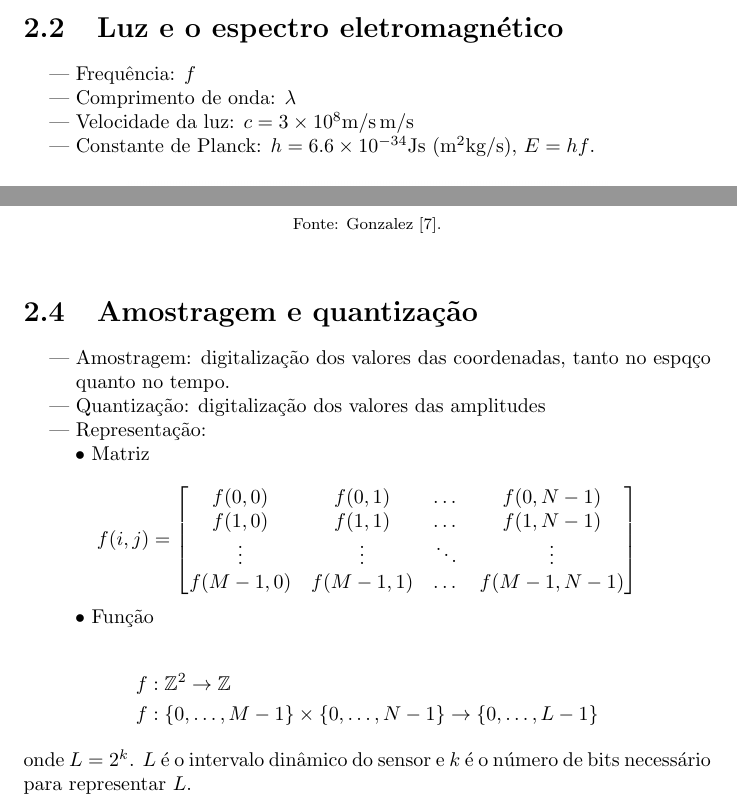
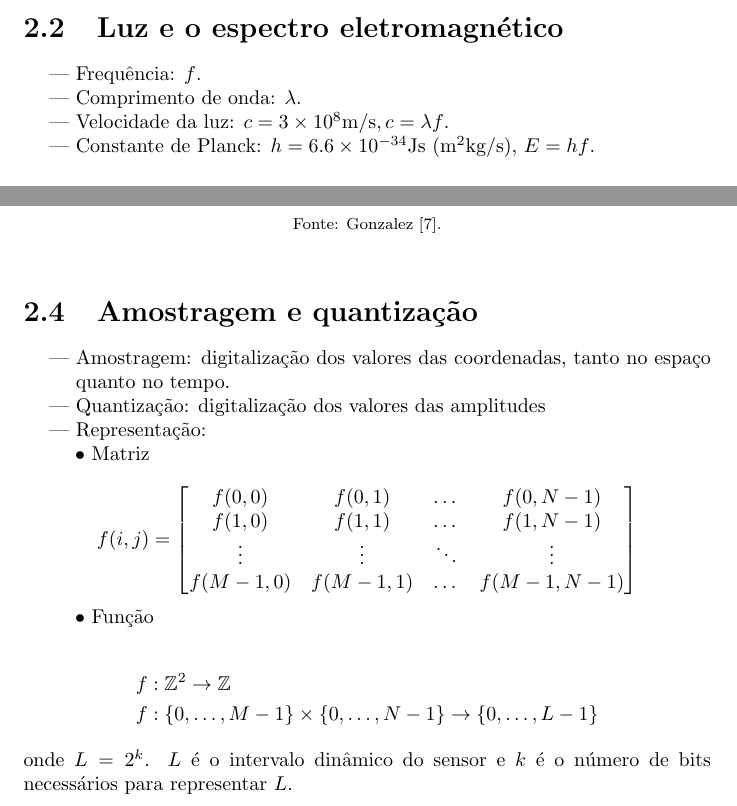
Before and after one commit to ddantas/apostila_pimg, a LaTeX document (pimg.tex, which reads 02_fundamentos.tex): two parts of pages 7 and 8 of 35, joined at a grey line, cut so that both start at the same text. Compiled offline with pdfLaTeX.

Commit message:
Corrected typos.

```diff
--- a/02_fundamentos.tex
+++ b/02_fundamentos.tex
@@ -9,9 +9,9 @@ Capítulo 2 de Gonzalez, \textit{Digital Image Processing}~\cite{gonzalez2006ima
 \section{Luz e o espectro eletromagnético}
 
 \begin{easylist}
-& Frequência: $f$
-& Comprimento de onda: $\lambda$
-& Velocidade da luz: $ c = 3 \times 10^8 \text{m/s} \operatorname{m/s}$
+& Frequência: $f$.
+& Comprimento de onda: $\lambda$.
+& Velocidade da luz: $ c = 3 \times 10^8 \text{m/s}, c=\lambda f$.
 & Constante de Planck: $ h = 6.6 \times 10^{-34} \text{Js (m$^2$kg/s)} $, $E = hf$.
 \end{easylist}
 
@@ -53,7 +53,7 @@ Capítulo 2 de Gonzalez, \textit{Digital Image Processing}~\cite{gonzalez2006ima
 \section{Amostragem e quantização}
 
 \begin{easylist}
-& Amostragem: digitalização dos valores das coordenadas, tanto no espqço quanto no tempo.
+& Amostragem: digitalização dos valores das coordenadas, tanto no espaço quanto no tempo.
 & Quantização: digitalização dos valores das amplitudes
 & Representação:
 && Matriz
@@ -79,7 +79,7 @@ Capítulo 2 de Gonzalez, \textit{Digital Image Processing}~\cite{gonzalez2006ima
   \end{align*}
 
 \noindent
-onde $L = 2^k$. $L$ é o intervalo dinâmico do sensor e $k$ é o número de bits necessário para representar $L$.
+onde $L = 2^k$. $L$ é o intervalo dinâmico do sensor e $k$ é o número de bits necessários para representar $L$.
 
 \vspace{1cm}
 
```
Also changed, not shown: 01_introducao.tex (+1 -1 lines), 09_morfologia.tex (+1 -1 lines), pimg.pdf.
